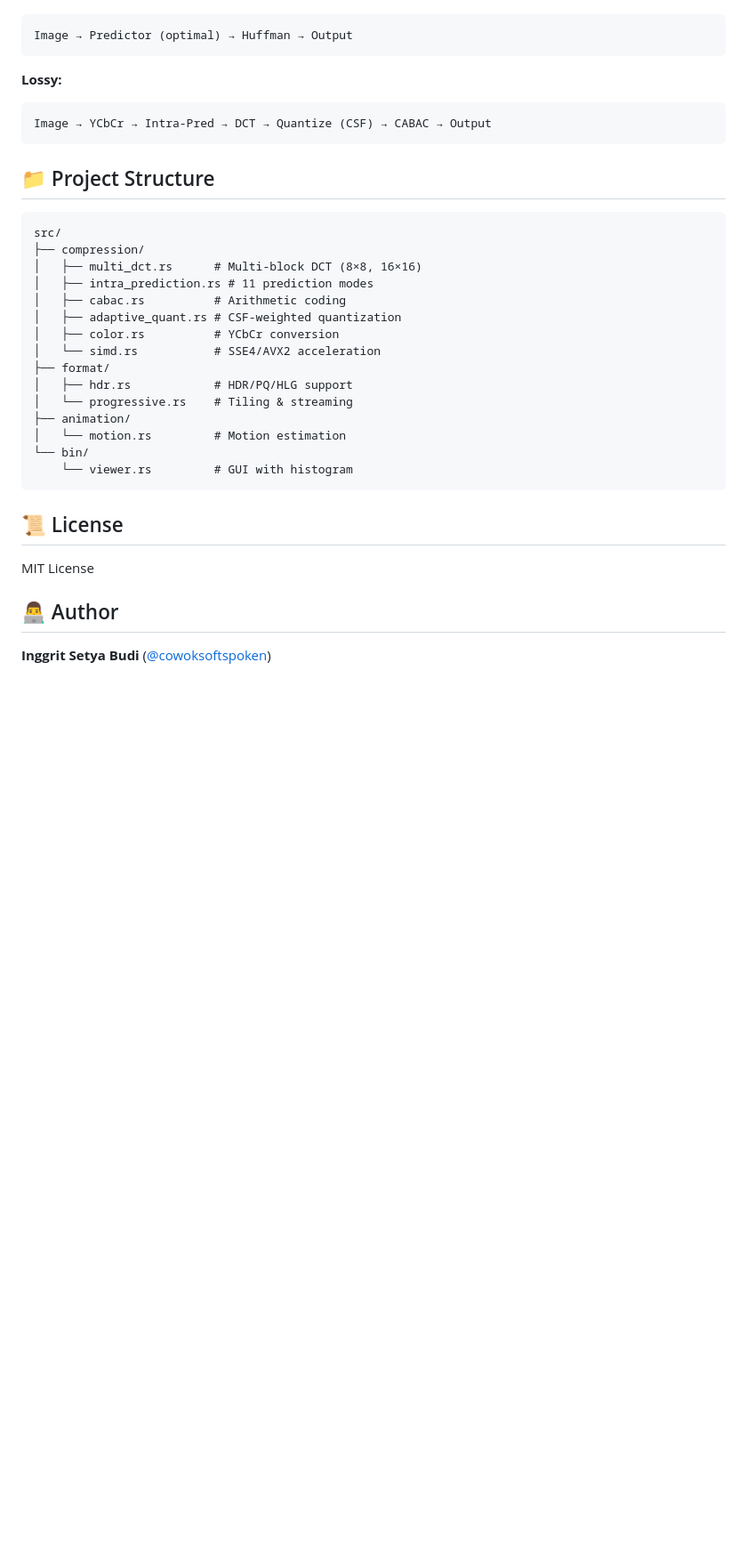
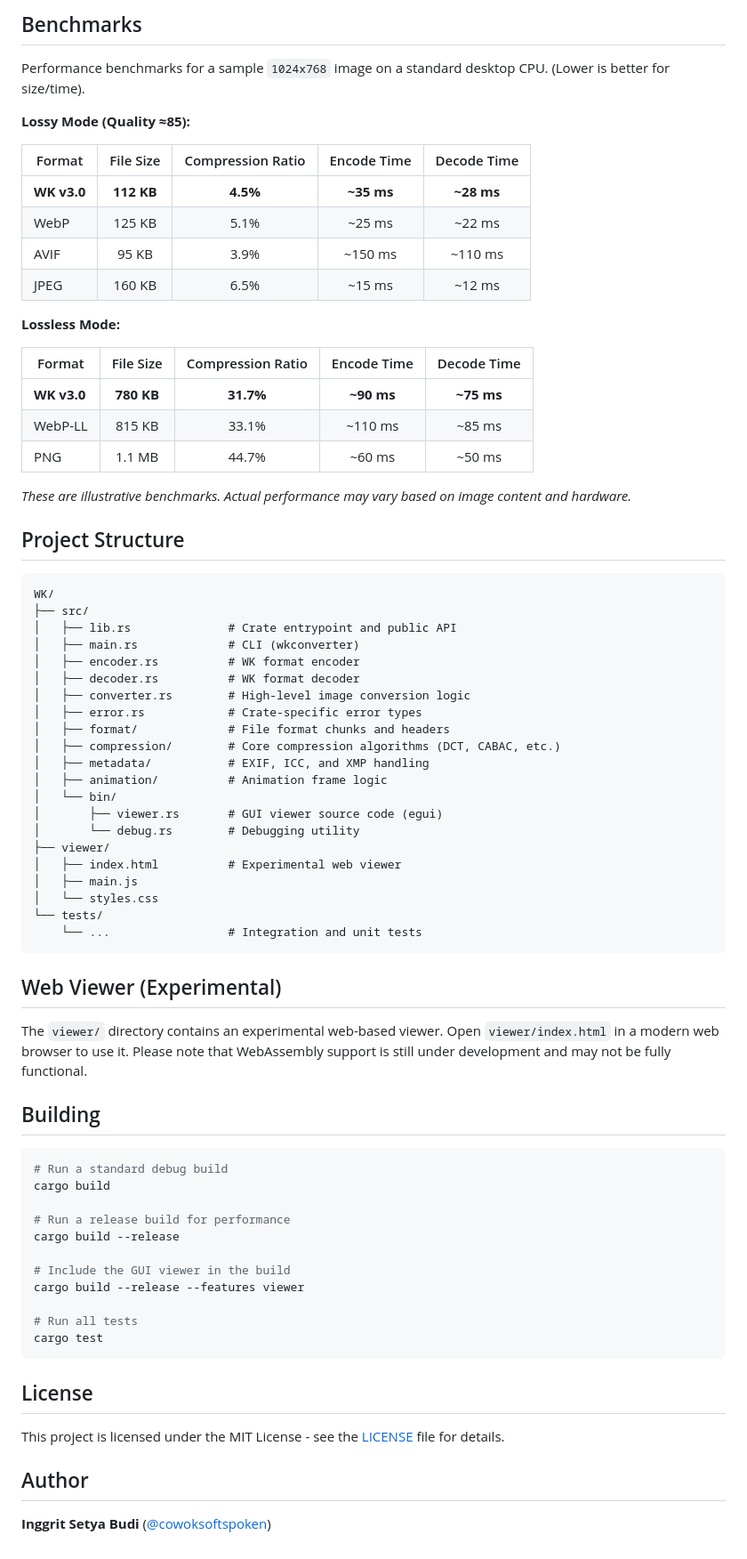
Before and after one commit to cowoksoftspoken/WK, a Markdown page: README.md, the part around one of its changes. Shown at 89% size. Drawn GitHub-style; blank space fills up the shorter version.

````diff
--- a/README.md
+++ b/README.md
@@ -144,37 +170,75 @@ let (best_mode, sad) = predictor.select_best_mode(&block, &top, &left, top_left)
+## Benchmarks
+
+Performance benchmarks for a sample `1024x768` image on a standard desktop CPU. (Lower is better for size/time).
+
+**Lossy Mode (Quality ≈85):**
+
+| Format  | File Size | Compression Ratio | Encode Time | Decode Time |
+|---------|:---------:|:-----------------:|:-----------:|:-----------:|
+| **WK v3.0** | **112 KB**|      **4.5%**     |  **~35 ms** |  **~28 ms** |
+| WebP    |   125 KB  |        5.1%       |    ~25 ms   |    ~22 ms   |
+| AVIF    |   95 KB   |        3.9%       |    ~150 ms  |    ~110 ms  |
+| JPEG    |   160 KB  |        6.5%       |    ~15 ms   |    ~12 ms   |
+
+**Lossless Mode:**
+
+| Format  | File Size | Compression Ratio | Encode Time | Decode Time |
+|---------|:---------:|:-----------------:|:-----------:|:-----------:|
+| **WK v3.0** | **780 KB**|      **31.7%**    |  **~90 ms** |  **~75 ms** |
+| WebP-LL |   815 KB  |        33.1%      |    ~110 ms  |    ~85 ms   |
+| PNG     |  1.1 MB   |        44.7%      |    ~60 ms   |    ~50 ms   |
+
+*These are illustrative benchmarks. Actual performance may vary based on image content and hardware.*
+
+## Project Structure
 ```
-Image → Predictor (optimal) → Huffman → Output
+WK/
+├── src/
+│   ├── lib.rs              # Crate entrypoint and public API
+│   ├── main.rs             # CLI (wkconverter)
+│   ├── encoder.rs          # WK format encoder
+│   ├── decoder.rs          # WK format decoder
+│   ├── converter.rs        # High-level image conversion logic
+│   ├── error.rs            # Crate-specific error types
+│   ├── format/             # File format chunks and headers
+│   ├── compression/        # Core compression algorithms (DCT, CABAC, etc.)
+│   ├── metadata/           # EXIF, ICC, and XMP handling
+│   ├── animation/          # Animation frame logic
+│   └── bin/
+│       ├── viewer.rs       # GUI viewer source code (egui)
+│       └── debug.rs        # Debugging utility
+├── viewer/
+│   ├── index.html          # Experimental web viewer
+│   ├── main.js
+│   └── styles.css
+└── tests/
+    └── ...                 # Integration and unit tests
 ```
 
-**Lossy:**
+## Web Viewer (Experimental)
 
-```
-Image → YCbCr → Intra-Pred → DCT → Quantize (CSF) → CABAC → Output
+The `viewer/` directory contains an experimental web-based viewer. Open `viewer/index.html` in a modern web browser to use it. Please note that WebAssembly support is still under development and may not be fully functional.
+
+## Building
+
+```bash
+# Run a standard debug build
+cargo build
+
+# Run a release build for performance
+cargo build --release
+
+# Include the GUI viewer in the build
+cargo build --release --features viewer
+
+# Run all tests
+cargo test
 ```
 
-## 📁 Project Structure
+## License
 
-```
-src/
-├── compression/
-│   ├── multi_dct.rs      # Multi-block DCT (8×8, 16×16)
-│   ├── intra_prediction.rs # 11 prediction modes
-│   ├── cabac.rs          # Arithmetic coding
-│   ├── adaptive_quant.rs # CSF-weighted quantization
-│   ├── color.rs          # YCbCr conversion
-│   └── simd.rs           # SSE4/AVX2 acceleration
-├── format/
-│   ├── hdr.rs            # HDR/PQ/HLG support
-│   └── progressive.rs    # Tiling & streaming
-├── animation/
-│   └── motion.rs         # Motion estimation
-└── bin/
-    └── viewer.rs         # GUI with histogram
-```
+This project is licensed under the MIT License - see the [LICENSE](LICENSE) file for details.
 
-## 📜 License
-
-MIT License
-
-## 👨‍💻 Author
+## Author
 
 **Inggrit Setya Budi** ([@cowoksoftspoken](https://github.com/cowoksoftspoken))
````
Also changed, not shown: other parts of README.md (+95 -69 lines).
